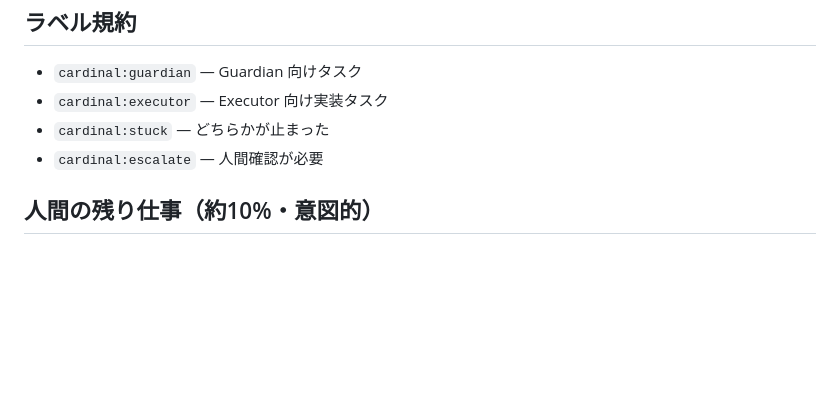
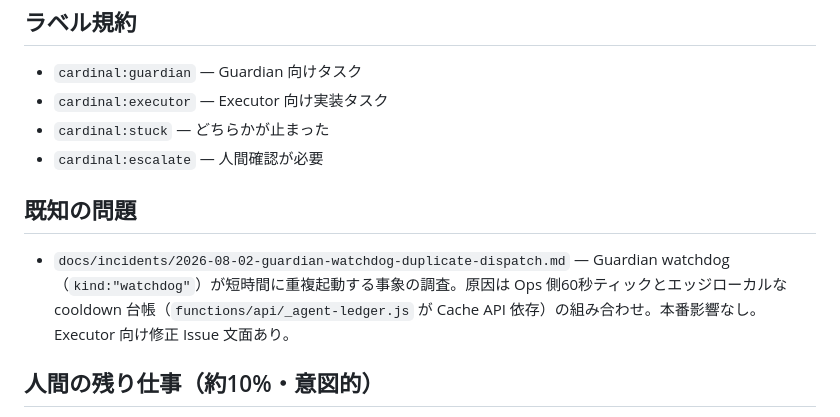
Before and after one commit to Elion-dev99/Mobile-Order-System, a Markdown page: docs/cardinal.md, the part around the change. GitHub-like rendering; blank space fills up the shorter version.

```diff
--- a/docs/cardinal.md
+++ b/docs/cardinal.md
@@ -107,6 +107,10 @@ CURSOR_EXECUTOR_WEBHOOK_URL=...    # 任意
 - `cardinal:stuck` — どちらかが止まった
 - `cardinal:escalate` — 人間確認が必要
 
+## 既知の問題
+
+- `docs/incidents/2026-08-02-guardian-watchdog-duplicate-dispatch.md` — Guardian watchdog（`kind:"watchdog"`）が短時間に重複起動する事象の調査。原因は Ops 側60秒ティックとエッジローカルな cooldown 台帳（`functions/api/_agent-ledger.js` が Cache API 依存）の組み合わせ。本番影響なし。Executor 向け修正 Issue 文面あり。
+
 ## 人間の残り仕事（約10%・意図的）
 
 1. Cloudflare / Cursor の **初回シークレット設定**
```
Also changed, not shown: docs/incidents/2026-08-02-guardian-watchdog-duplicate-dispatch.md (added, +101 -0 lines).
